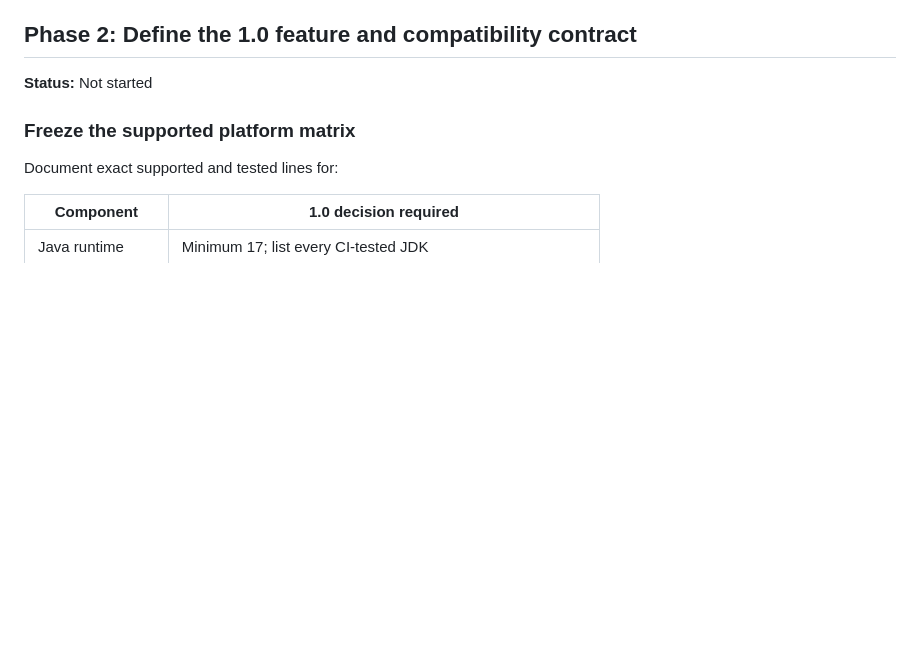
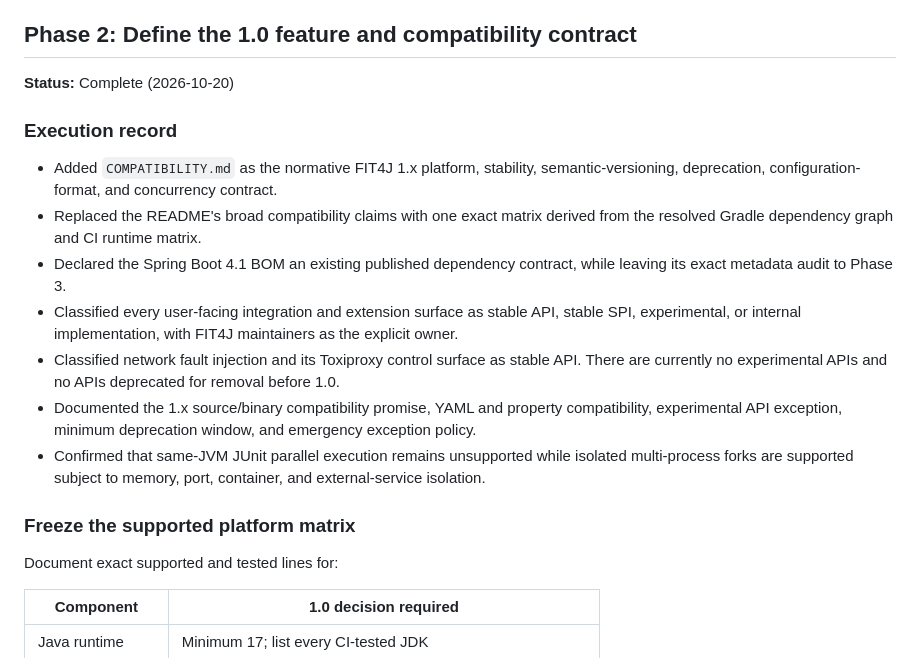
Before and after one commit to harezmi/fit4j, a Markdown page: RELEASE_READINESS_PLAN.md, the part around the change. Rendered like a GitHub page; blank space fills up the shorter version.

```diff
--- a/RELEASE_READINESS_PLAN.md
+++ b/RELEASE_READINESS_PLAN.md
@@ -121,7 +121,24 @@ Acceptance criteria:
 
 ## Phase 2: Define the 1.0 feature and compatibility contract
 
-**Status:** Not started
+**Status:** Complete (2026-10-20)
+
+### Execution record
+
+- Added `COMPATIBILITY.md` as the normative FIT4J 1.x platform, stability, semantic-versioning, deprecation,
+  configuration-format, and concurrency contract.
+- Replaced the README's broad compatibility claims with one exact matrix derived from the resolved Gradle
+  dependency graph and CI runtime matrix.
+- Declared the Spring Boot 4.1 BOM an existing published dependency contract, while leaving its exact metadata
+  audit to Phase 3.
+- Classified every user-facing integration and extension surface as stable API, stable SPI, experimental, or
+  internal implementation, with FIT4J maintainers as the explicit owner.
+- Classified network fault injection and its Toxiproxy control surface as stable API. There are currently no
+  experimental APIs and no APIs deprecated for removal before 1.0.
+- Documented the 1.x source/binary compatibility promise, YAML and property compatibility, experimental API
+  exception, minimum deprecation window, and emergency exception policy.
+- Confirmed that same-JVM JUnit parallel execution remains unsupported while isolated multi-process forks are
+  supported subject to memory, port, container, and external-service isolation.
 
 ### Freeze the supported platform matrix
 
```
Also changed, not shown: COMPATIBILITY.md (added, +95 -0 lines), README.md (+25 -15 lines).
